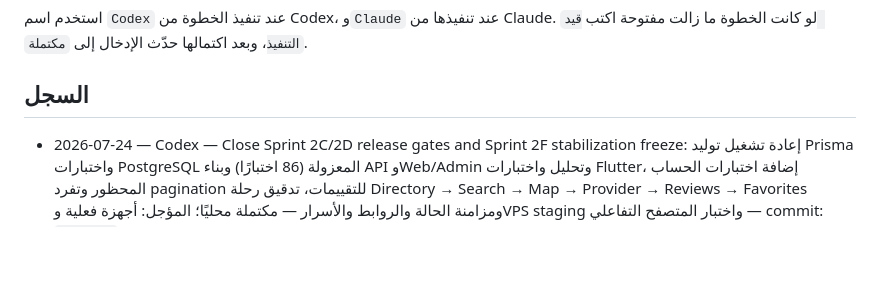
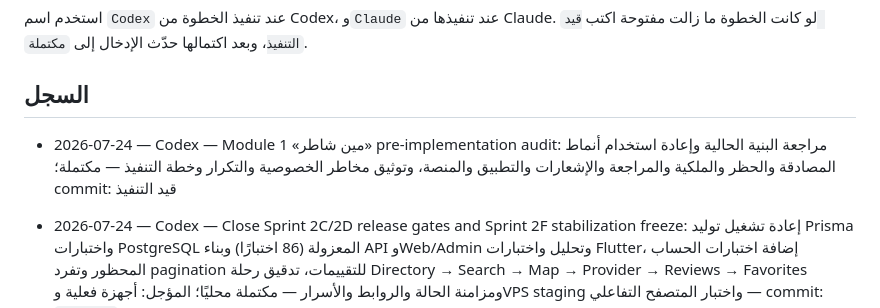
Before and after one commit to aarheemfrj/henaqena, a Markdown page: PROJECT_ACTIVITY_LOG.md, the part around the change. Drawn GitHub-style; blank space fills up the shorter version.

Commit message:
docs(min-shater): complete module pre-implementation audit

```diff
--- a/PROJECT_ACTIVITY_LOG.md
+++ b/PROJECT_ACTIVITY_LOG.md
@@ -11,6 +11,8 @@
 استخدم اسم `Codex` عند تنفيذ الخطوة من Codex، و`Claude` عند تنفيذها من Claude. لو كانت الخطوة ما زالت مفتوحة اكتب `قيد التنفيذ`، وبعد اكتمالها حدّث الإدخال إلى `مكتملة`.
 
 ## السجل
+
+- 2026-07-24 — Codex — Module 1 «مين شاطر» pre-implementation audit: مراجعة البنية الحالية وإعادة استخدام أنماط المصادقة والحظر والملكية والمراجعة والإشعارات والتطبيق والمنصة، وتوثيق مخاطر الخصوصية والتكرار وخطة التنفيذ — مكتملة؛ commit: قيد التنفيذ
 
 - 2026-07-24 — Codex — Close Sprint 2C/2D release gates and Sprint 2F stabilization freeze: إعادة تشغيل توليد Prisma واختبارات PostgreSQL المعزولة (86 اختبارًا) وبناء API وWeb/Admin وتحليل واختبارات Flutter، إضافة اختبارات الحساب المحظور وتفرد pagination للتقييمات، تدقيق رحلة Directory → Search → Map → Provider → Reviews → Favorites ومزامنة الحالة والروابط والأسرار — مكتملة محليًا؛ المؤجل: أجهزة فعلية وVPS staging واختبار المتصفح التفاعلي — commit: `1e4cb7a`
 
```
Also changed, not shown: MODULE_1_MIN_SHATER_AUDIT.md (added, +179 -0 lines).
